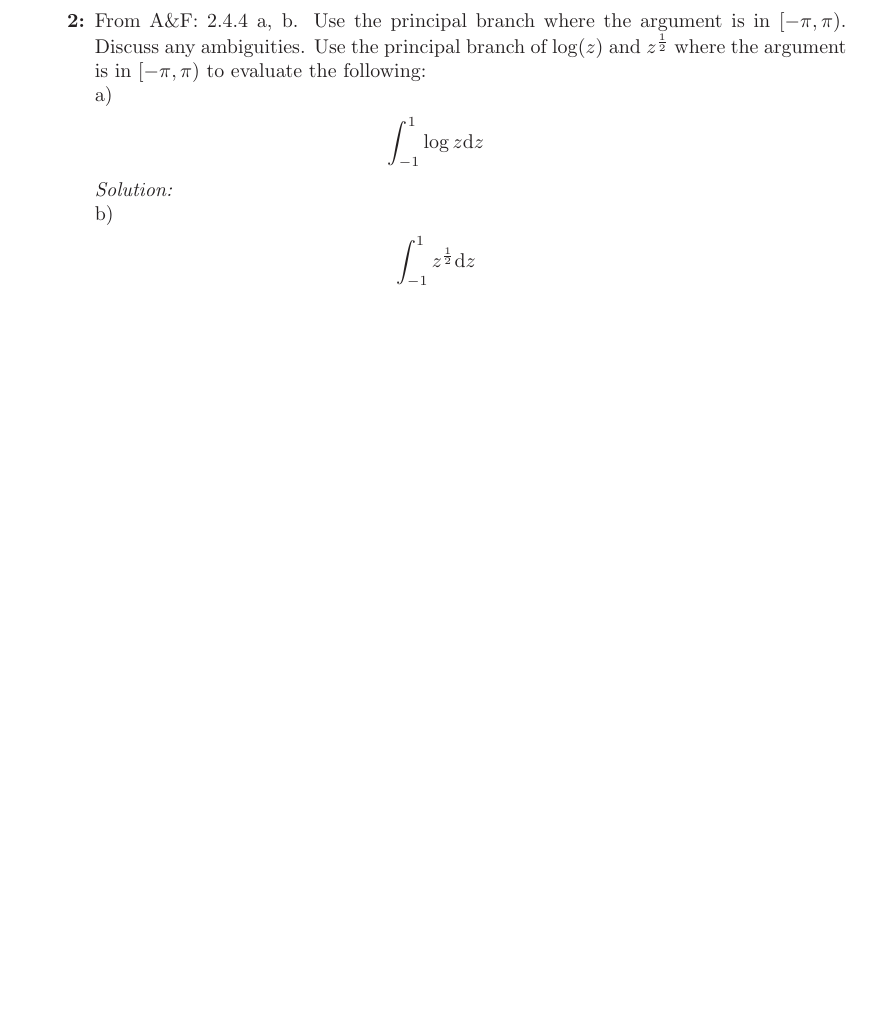
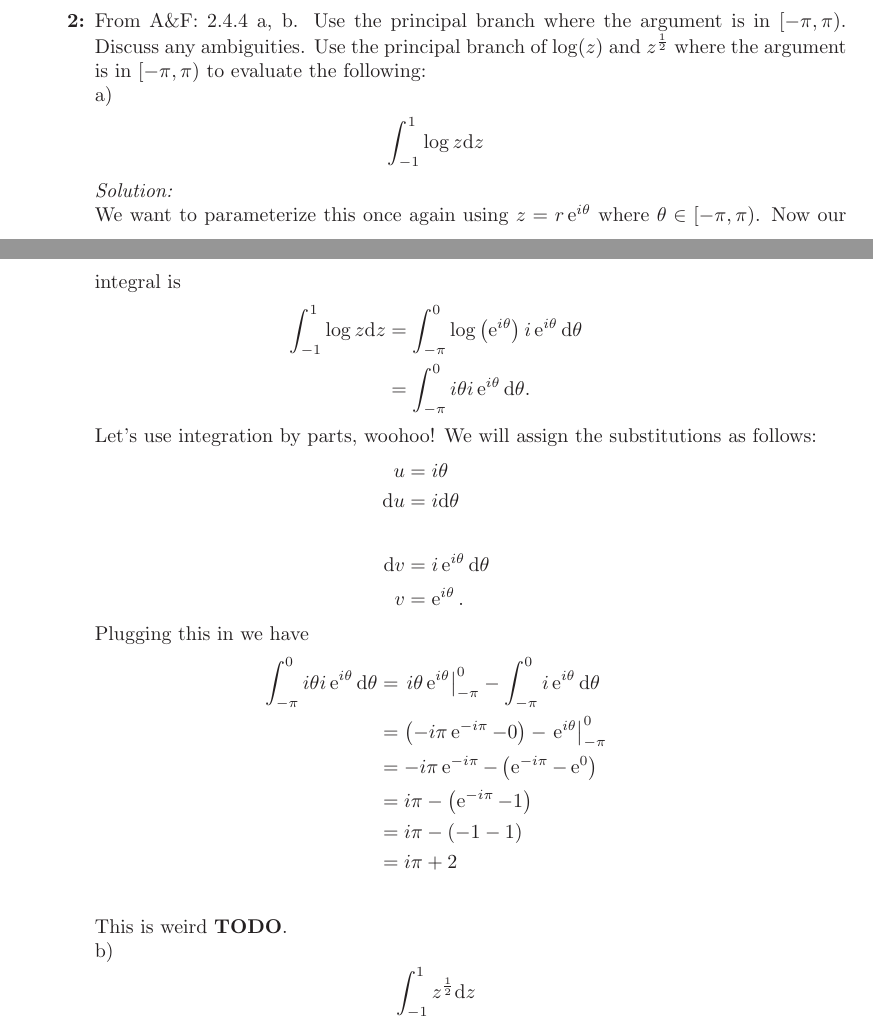
Before and after one commit to hunter-lybbert/uw-central, a LaTeX problem sheet (complex_analysis/hw_04/hw04.tex): part of page 1 of 3 before the commit and two parts of pages 2 and 3 of 5 after it, the two joined at a grey line, cut so that both start at the same text, the shorter picture padded with empty space. Compiled offline with pdfLaTeX.

Commit message:
Save progress.

```diff
--- a/complex_analysis/hw_04/hw04.tex
+++ b/complex_analysis/hw_04/hw04.tex
@@ -63,6 +103,30 @@ Discuss any ambiguities.
 Use the principal branch of $\log(z)$ and $z^{\frac{1}{2}}$ where the argument is in $[-\pi,\pi)$ to evaluate the following: \\
 a) $$\int_{-1}^{1}\log z \D z$$
 \textit{Solution:} \\
+We want to parameterize this once again using $z = r\E^{i\theta}$ where $\theta \in [-\pi,\pi)$. Now our integral is
+\begin{align*}
+\int_{-1}^{1}\log z \D z &= \int_{-\pi}^{0}\log \left(\E^{i\theta}\right) i \E^{i\theta} \D \theta \\
+	&= \int_{-\pi}^{0} i\theta i \E^{i\theta} \D \theta.
+\end{align*}
+Let's use integration by parts, woohoo! We will assign the substitutions as follows:
+\begin{align*}
+u &= i\theta \\
+\D u &= i \D \theta\\
+\\
+\D v &= i\E^{i \theta} \D \theta \\
+v &= \E^{i \theta}.
+\end{align*}
+Plugging this in we have
+\begin{align*}
+\int_{-\pi}^{0} i\theta i \E^{i\theta} \D \theta &= \left. i\theta \E^{i\theta}\right|_{-\pi}^0 - \int_{-\pi}^0 i \E^{i \theta} \D \theta \\
+	&= \left(-i\pi \E^{-i\pi} - 0 \right) - \left. \E^{i\theta}\right|_{-\pi}^0 \\
+	&= -i\pi \E^{-i\pi} - \left(\E^{-i\pi} - \E^{0} \right) \\
+	&= i\pi - \left(\E^{-i\pi} - 1 \right) \\
+	&= i\pi - \left(-1 - 1 \right) \\
+	&= i\pi + 2 \\
+\end{align*}
+This is weird \textbf{TODO}.
+\\
 b) $$\int_{-1}^{1}z^{\frac{1}{2}} \D z$$
 \textit{Solution:} \\
 \item From A\&F: 2.4.7 \\
```
Also changed, not shown: complex_analysis/hw_04/hw04.pdf, complex_analysis/hw_04/hw04.tex (42 more changed lines).
